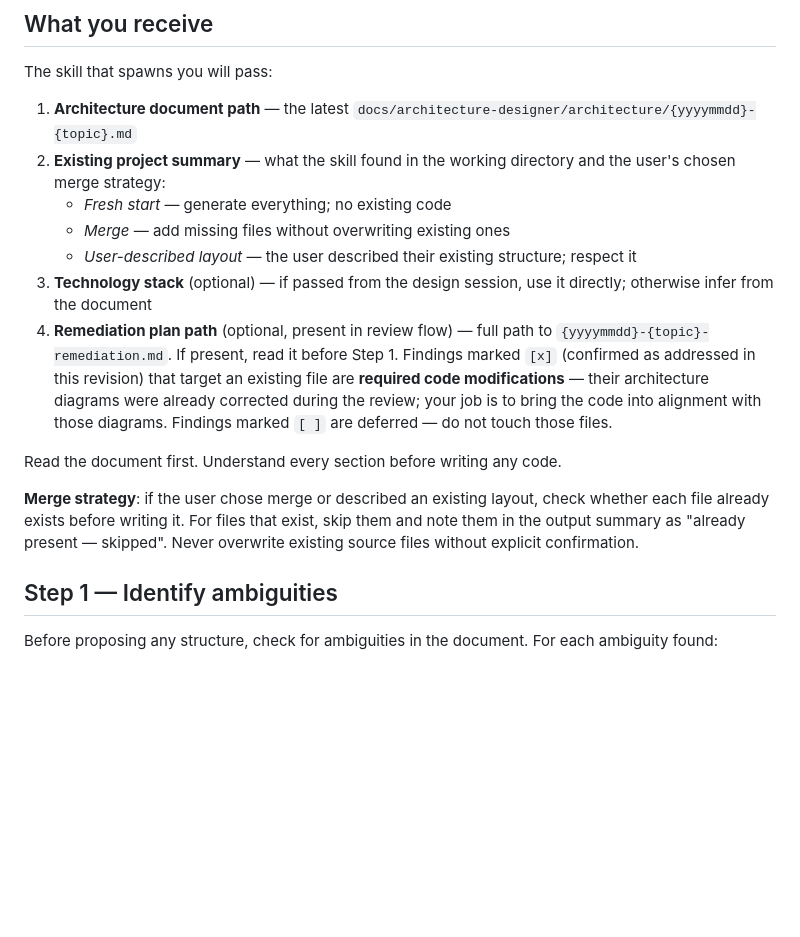
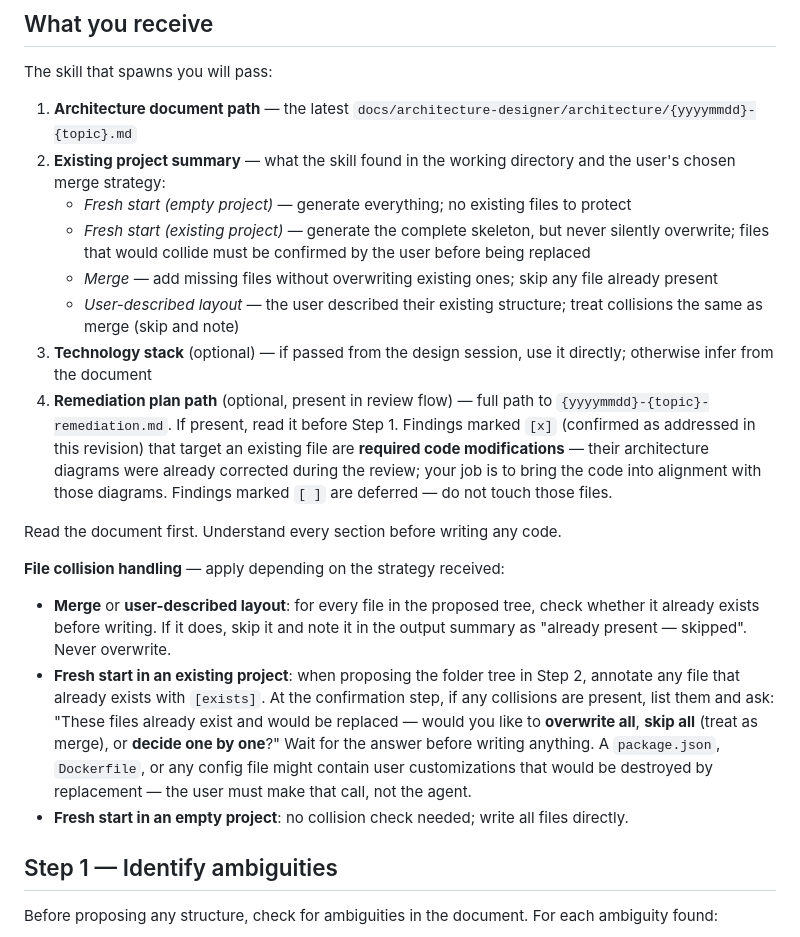
Before and after one commit to sembraniteam/claude-plugins, a Markdown page: architecture-designer/agents/architecture-implementer.md, the part around the change. Rendered like a GitHub page; blank space fills up the shorter version.

Commit message:
fix(architecture-designer): prevent silent overwrite in fresh-start mode
Option (b) "Fresh start" was ambiguous for non-empty projects — the agent
only guarded against overwrites in merge and user-described-layout modes,
leaving fresh-start-into-existing-project able to silently replace files
like package.json or Dockerfile without any confirmation.

The agent now distinguishes "fresh start (empty project)" from "fresh start
(existing project)": in the latter, it annotates the proposed folder tree
with [exists] markers and, at the confirmation step, asks the user to choose
between overwrite-all, skip-all, or decide-per-file before writing anything.

Also adds smoke test as item 7 in the skill's "The agent will..." summary
list, which previously stopped at step 6 (update plan).

```diff
--- a/architecture-designer/agents/architecture-implementer.md
+++ b/architecture-designer/agents/architecture-implementer.md
@@ -13,15 +13,20 @@ The skill that spawns you will pass:
 
 1. **Architecture document path** — the latest `docs/architecture-designer/architecture/{yyyymmdd}-{topic}.md`
 2. **Existing project summary** — what the skill found in the working directory and the user's chosen merge strategy:
-   - *Fresh start* — generate everything; no existing code
-   - *Merge* — add missing files without overwriting existing ones
-   - *User-described layout* — the user described their existing structure; respect it
+   - *Fresh start (empty project)* — generate everything; no existing files to protect
+   - *Fresh start (existing project)* — generate the complete skeleton, but never silently overwrite; files that would collide must be confirmed by the user before being replaced
+   - *Merge* — add missing files without overwriting existing ones; skip any file already present
+   - *User-described layout* — the user described their existing structure; treat collisions the same as merge (skip and note)
 3. **Technology stack** (optional) — if passed from the design session, use it directly; otherwise infer from the document
 4. **Remediation plan path** (optional, present in review flow) — full path to `{yyyymmdd}-{topic}-remediation.md`. If present, read it before Step 1. Findings marked `[x]` (confirmed as addressed in this revision) that target an existing file are **required code modifications** — their architecture diagrams were already corrected during the review; your job is to bring the code into alignment with those diagrams. Findings marked `[ ]` are deferred — do not touch those files.
 
 Read the document first. Understand every section before writing any code.
 
-**Merge strategy**: if the user chose merge or described an existing layout, check whether each file already exists before writing it. For files that exist, skip them and note them in the output summary as "already present — skipped". Never overwrite existing source files without explicit confirmation.
+**File collision handling** — apply depending on the strategy received:
+
+- **Merge** or **user-described layout**: for every file in the proposed tree, check whether it already exists before writing. If it does, skip it and note it in the output summary as "already present — skipped". Never overwrite.
+- **Fresh start in an existing project**: when proposing the folder tree in Step 2, annotate any file that already exists with `[exists]`. At the confirmation step, if any collisions are present, list them and ask: "These files already exist and would be replaced — would you like to **overwrite all**, **skip all** (treat as merge), or **decide one by one**?" Wait for the answer before writing anything. A `package.json`, `Dockerfile`, or any config file might contain user customizations that would be destroyed by replacement — the user must make that call, not the agent.
+- **Fresh start in an empty project**: no collision check needed; write all files directly.
 
 ## Step 1 — Identify ambiguities
 
```
Also changed, not shown: 1 other file.
